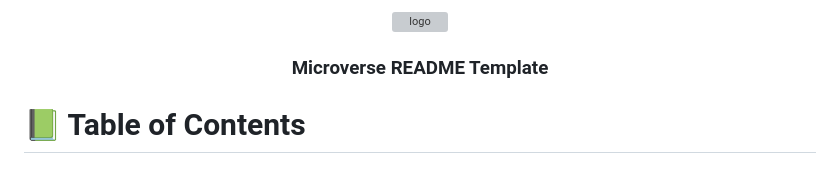
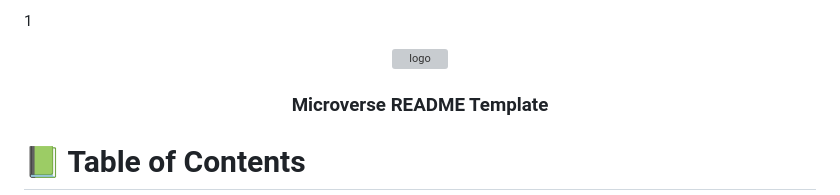
Before and after one commit to Atril33/My_Portfolio, a Markdown page: README.md, the part around the change. Rendered like a GitHub page; grey boxes are pictures that could not be loaded.

```diff
--- a/README.md
+++ b/README.md
@@ -1,5 +1,5 @@
 <a name="readme-top"></a>
-
+1
 <!--
 HOW TO USE:
 This is an example of how you may give instructions on setting up your project locally.
```
